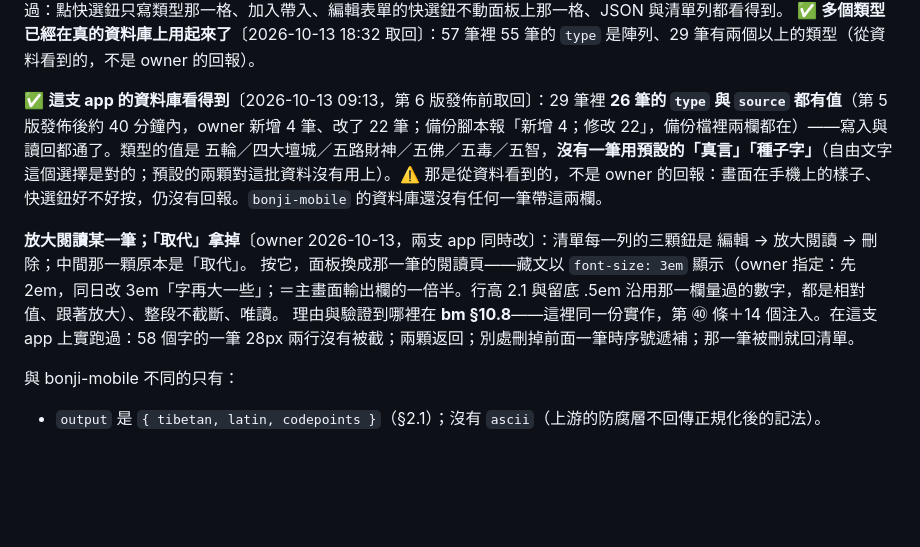
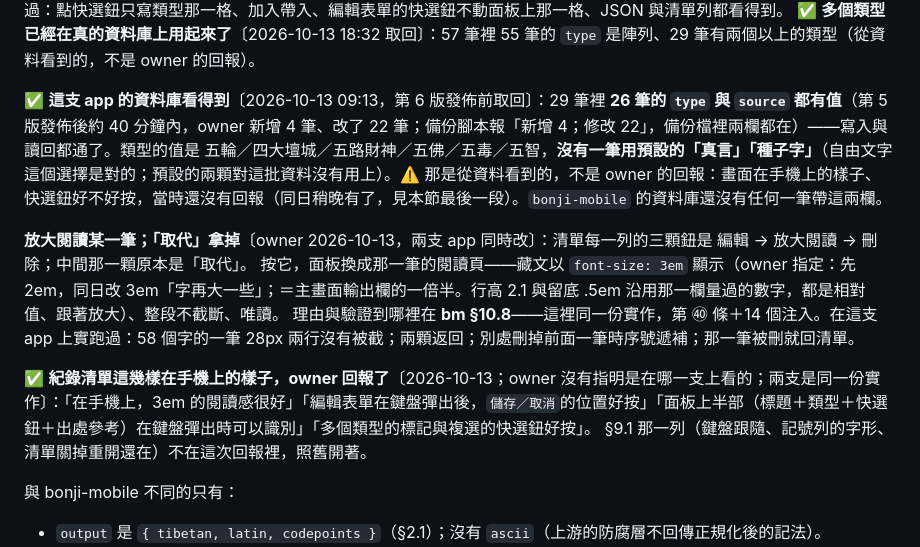
Before and after one commit to scottgfhong310/tibetan-siddham-mobile, a Markdown page: DESIGN.md, the part around the change. GitHub-like rendering; blank space fills up the shorter version.

Commit message:
docs: DESIGN／CLAUDE——紀錄清單那一側在手機上的四項 owner 已回報；鍵盤跟隨等三項照舊開著
Co-Authored-By: Claude Opus 5.5 <noreply@anthropic.com>

```diff
--- a/DESIGN.md
+++ b/DESIGN.md
@@ -195,11 +195,14 @@ bonji-mobile 的同一套版型在 owner 的 iPhone Claude App 上確認過（bm
 在這支 app 上另外實跑過：點快選鈕只寫類型那一格、加入帶入、編輯表單的快選鈕不動面板上那一格、JSON 與清單列都看得到。
 ✅ **多個類型已經在真的資料庫上用起來了**〔2026-10-13 18:32 取回〕：57 筆裡 55 筆的 `type` 是陣列、29 筆有兩個以上的類型（從資料看到的，不是 owner 的回報）。
 
-✅ **這支 app 的資料庫看得到**〔2026-10-13 09:13，第 6 版發佈前取回〕：29 筆裡 **26 筆的 `type` 與 `source` 都有值**（第 5 版發佈後約 40 分鐘內，owner 新增 4 筆、改了 22 筆；備份腳本報「新增 4；修改 22」，備份檔裡兩欄都在）——寫入與讀回都通了。類型的值是 五輪／四大壇城／五路財神／五佛／五毒／五智，**沒有一筆用預設的「真言」「種子字」**（自由文字這個選擇是對的；預設的兩顆對這批資料沒有用上）。⚠️ 那是從資料看到的，不是 owner 的回報：畫面在手機上的樣子、快選鈕好不好按，仍沒有回報。`bonji-mobile` 的資料庫還沒有任何一筆帶這兩欄。
+✅ **這支 app 的資料庫看得到**〔2026-10-13 09:13，第 6 版發佈前取回〕：29 筆裡 **26 筆的 `type` 與 `source` 都有值**（第 5 版發佈後約 40 分鐘內，owner 新增 4 筆、改了 22 筆；備份腳本報「新增 4；修改 22」，備份檔裡兩欄都在）——寫入與讀回都通了。類型的值是 五輪／四大壇城／五路財神／五佛／五毒／五智，**沒有一筆用預設的「真言」「種子字」**（自由文字這個選擇是對的；預設的兩顆對這批資料沒有用上）。⚠️ 那是從資料看到的，不是 owner 的回報：畫面在手機上的樣子、快選鈕好不好按，當時還沒有回報（同日稍晚有了，見本節最後一段）。`bonji-mobile` 的資料庫還沒有任何一筆帶這兩欄。
 
 **放大閱讀某一筆；「取代」拿掉**〔owner 2026-10-13，兩支 app 同時改〕：清單每一列的三顆鈕是 編輯 → 放大閱讀 → 刪除；中間那一顆原本是「取代」。
 按它，面板換成那一筆的閱讀頁——藏文以 `font-size: 3em` 顯示（owner 指定：先 2em，同日改 3em「字再大一些」；＝主畫面輸出欄的一倍半。行高 2.1 與留底 .5em 沿用那一欄量過的數字，都是相對值、跟著放大）、整段不截斷、唯讀。
 理由與驗證到哪裡在 **bm §10.8**——這裡同一份實作，第 ㊵ 條＋14 個注入。在這支 app 上實跑過：58 個字的一筆 28px 兩行沒有被截；兩顆返回；別處刪掉前面一筆時序號遞補；那一筆被刪就回清單。
+
+✅ **紀錄清單這幾樣在手機上的樣子，owner 回報了**〔2026-10-13；owner 沒有指明是在哪一支上看的；兩支是同一份實作〕：「在手機上，3em 的閱讀感很好」「編輯表單在鍵盤彈出後，`儲存／取消`的位置好按」「面板上半部（標題＋類型＋快選鈕＋出處參考）在鍵盤彈出時可以識別」「多個類型的標記與複選的快選鈕好按」。
+§9.1 那一列（鍵盤跟隨、記號列的字形、清單關掉重開還在）不在這次回報裡，照舊開著。
 
 與 bonji-mobile 不同的只有：
 
```
Also changed, not shown: CLAUDE.md (+3 -0 lines).
